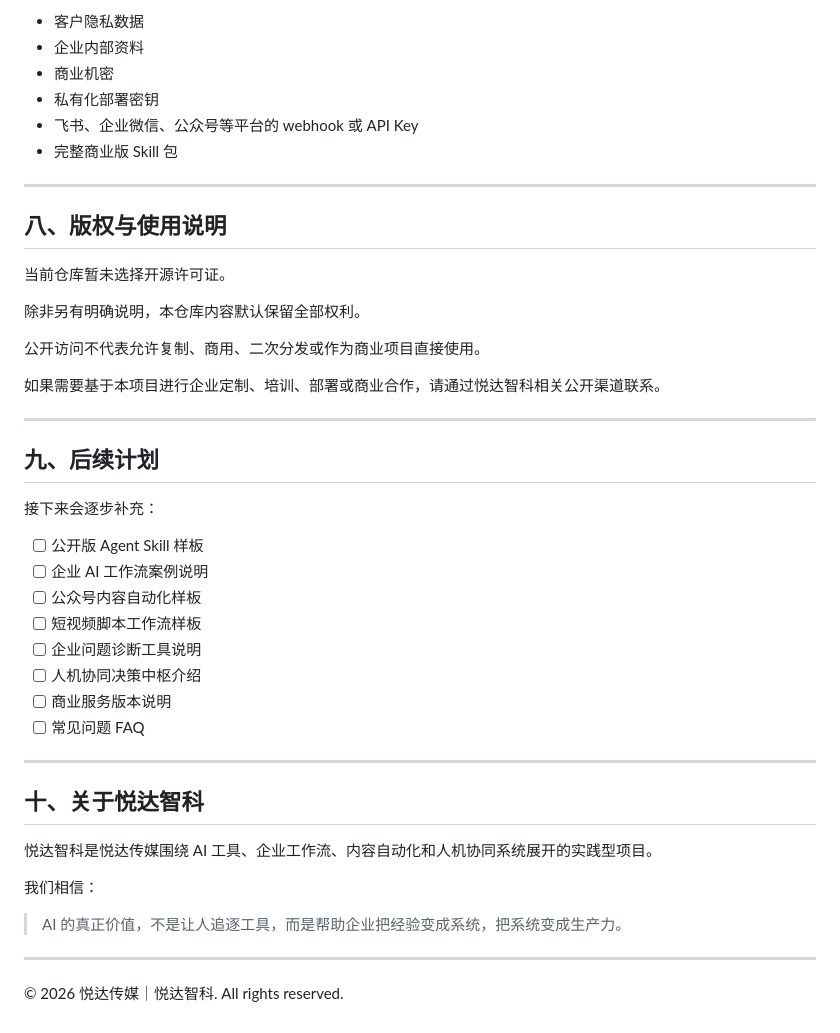
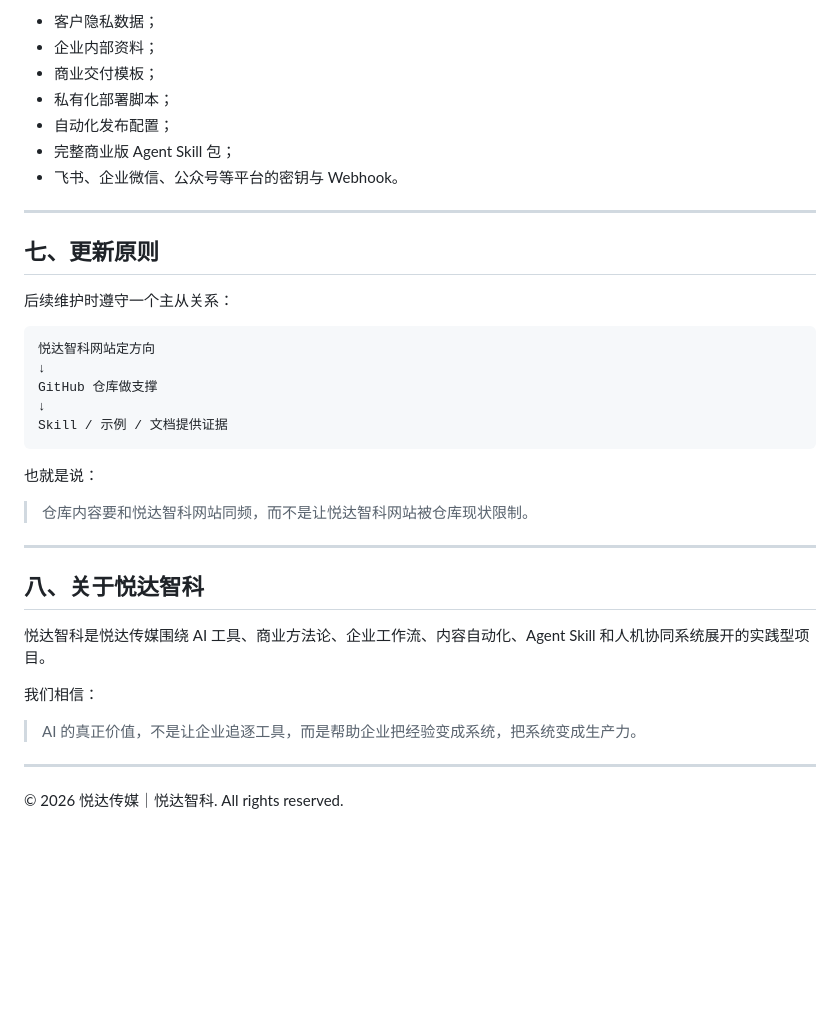
Before and after one commit to yuedalee/yuedalee.github.io, a Markdown page: README.md, the part around one of its changes. Rendered like a GitHub page; blank space fills up the shorter version.

````diff
--- a/README.md
+++ b/README.md
@@ -170,47 +125,39 @@ yuedalee.github.io
 
-* 客户隐私数据
-* 企业内部资料
-* 商业机密
-* 私有化部署密钥
-* 飞书、企业微信、公众号等平台的 webhook 或 API Key
-* 完整商业版 Skill 包
+- 客户隐私数据；
+- 企业内部资料；
+- 商业交付模板；
+- 私有化部署脚本；
+- 自动化发布配置；
+- 完整商业版 Agent Skill 包；
+- 飞书、企业微信、公众号等平台的密钥与 Webhook。
 
 ---
 
-## 八、版权与使用说明
+## 七、更新原则
 
-当前仓库暂未选择开源许可证。
+后续维护时遵守一个主从关系：
 
-除非另有明确说明，本仓库内容默认保留全部权利。
+```text
+悦达智科网站定方向
+↓
+GitHub 仓库做支撑
+↓
+Skill / 示例 / 文档提供证据
+```
 
-公开访问不代表允许复制、商用、二次分发或作为商业项目直接使用。
+也就是说：
 
-如果需要基于本项目进行企业定制、培训、部署或商业合作，请通过悦达智科相关公开渠道联系。
+> 仓库内容要和悦达智科网站同频，而不是让悦达智科网站被仓库现状限制。
 
 ---
 
-## 九、后续计划
+## 八、关于悦达智科
 
-接下来会逐步补充：
-
-* [ ] 公开版 Agent Skill 样板
-* [ ] 企业 AI 工作流案例说明
-* [ ] 公众号内容自动化样板
-* [ ] 短视频脚本工作流样板
-* [ ] 企业问题诊断工具说明
-* [ ] 人机协同决策中枢介绍
-* [ ] 商业服务版本说明
-* [ ] 常见问题 FAQ
-
----
-
-## 十、关于悦达智科
-
-悦达智科是悦达传媒围绕 AI 工具、企业工作流、内容自动化和人机协同系统展开的实践型项目。
+悦达智科是悦达传媒围绕 AI 工具、商业方法论、企业工作流、内容自动化、Agent Skill 和人机协同系统展开的实践型项目。
 
 我们相信：
 
-> AI 的真正价值，不是让人追逐工具，而是帮助企业把经验变成系统，把系统变成生产力。
+> AI 的真正价值，不是让企业追逐工具，而是帮助企业把经验变成系统，把系统变成生产力。
 
 ---
 
````
Also changed, not shown: other parts of README.md (+71 -116 lines).
